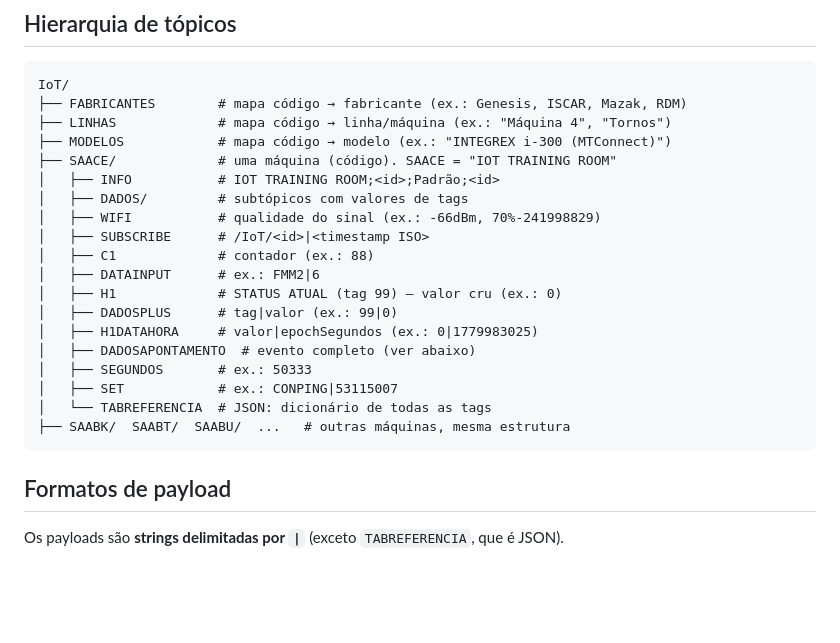
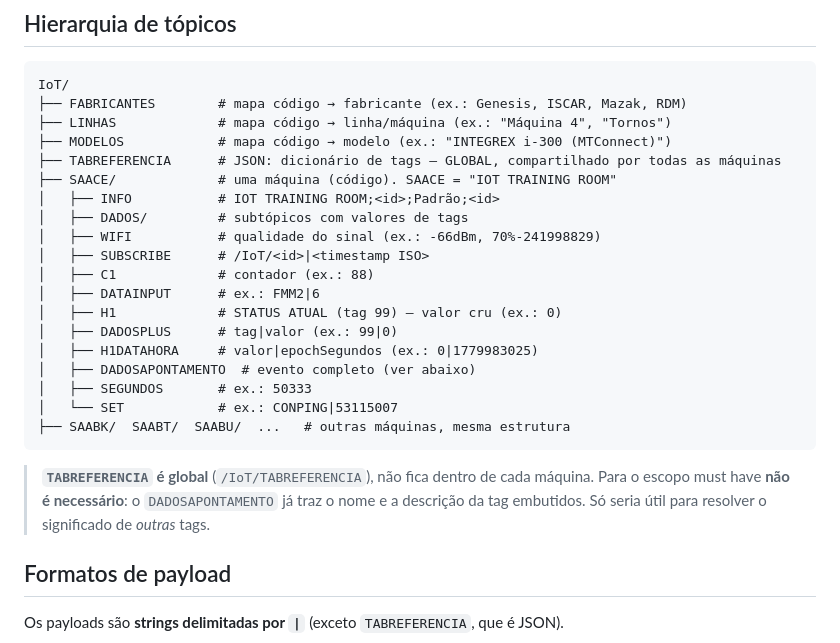
Before and after one commit to VitorMiguelOpen/tracker-cafe40, a Markdown page: docs/dados-mqtt.md, the part around the change. Drawn GitHub-style; blank space fills up the shorter version.

Commit message:
docs: corrige posicao do TABREFERENCIA (global em /IoT, nao por maquina)
TABREFERENCIA e um dicionario de tags compartilhado em /IoT/TABREFERENCIA,
irmao das maquinas. Nao e necessario para o must have pois o
DADOSAPONTAMENTO ja traz nome/descricao embutidos.

````diff
--- a/docs/dados-mqtt.md
+++ b/docs/dados-mqtt.md
@@ -15,6 +15,7 @@ IoT/
 ├── FABRICANTES        # mapa código → fabricante (ex.: Genesis, ISCAR, Mazak, RDM)
 ├── LINHAS             # mapa código → linha/máquina (ex.: "Máquina 4", "Tornos")
 ├── MODELOS            # mapa código → modelo (ex.: "INTEGREX i-300 (MTConnect)")
+├── TABREFERENCIA      # JSON: dicionário de tags — GLOBAL, compartilhado por todas as máquinas
 ├── SAACE/             # uma máquina (código). SAACE = "IOT TRAINING ROOM"
 │   ├── INFO           # IOT TRAINING ROOM;<id>;Padrão;<id>
 │   ├── DADOS/         # subtópicos com valores de tags
@@ -27,10 +28,11 @@ IoT/
 │   ├── H1DATAHORA     # valor|epochSegundos (ex.: 0|1779983025)
 │   ├── DADOSAPONTAMENTO  # evento completo (ver abaixo)
 │   ├── SEGUNDOS       # ex.: 50333
-│   ├── SET            # ex.: CONPING|53115007
-│   └── TABREFERENCIA  # JSON: dicionário de todas as tags
+│   └── SET            # ex.: CONPING|53115007
 ├── SAABK/  SAABT/  SAABU/  ...   # outras máquinas, mesma estrutura
 ```
+
+> **`TABREFERENCIA` é global** (`/IoT/TABREFERENCIA`), não fica dentro de cada máquina. Para o escopo must have **não é necessário**: o `DADOSAPONTAMENTO` já traz o nome e a descrição da tag embutidos. Só seria útil para resolver o significado de *outras* tags.
 
 ## Formatos de payload
 
````
